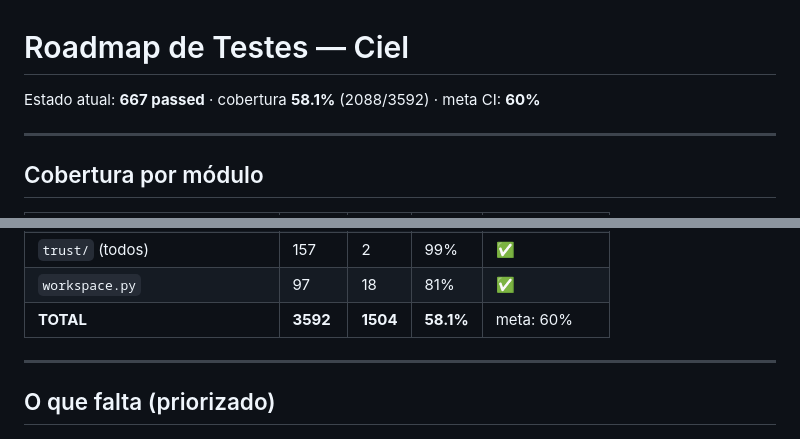
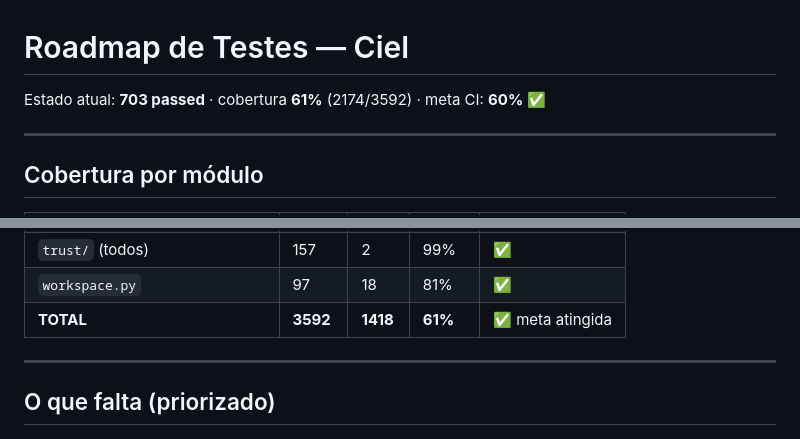
Before and after one commit to tiagobandeira/ciel, a Markdown page: docs/ROADMAP_TESTES.md, 2 parts joined by grey strips. Drawn GitHub-style.

```diff
--- a/docs/ROADMAP_TESTES.md
+++ b/docs/ROADMAP_TESTES.md
@@ -1,6 +1,6 @@
 # Roadmap de Testes — Ciel
 
-Estado atual: **667 passed** · cobertura **58.1%** (2088/3592) · meta CI: **60%**
+Estado atual: **703 passed** · cobertura **61%** (2174/3592) · meta CI: **60%** ✅
 
 ---
 
@@ -46,7 +46,7 @@ Estado atual: **667 passed** · cobertura **58.1%** (2088/3592) · meta CI: **60
 | `tools_registry.py` | 93 | 23 | 75% | 🔶 |
 | `trust/` (todos) | 157 | 2 | 99% | ✅ |
 | `workspace.py` | 97 | 18 | 81% | ✅ |
-| **TOTAL** | **3592** | **1504** | **58.1%** | meta: 60% |
+| **TOTAL** | **3592** | **1418** | **61%** | ✅ meta atingida |
 
 ---
 
```
Also changed, not shown: other parts of docs/ROADMAP_TESTES.md (+51 -0 lines).
